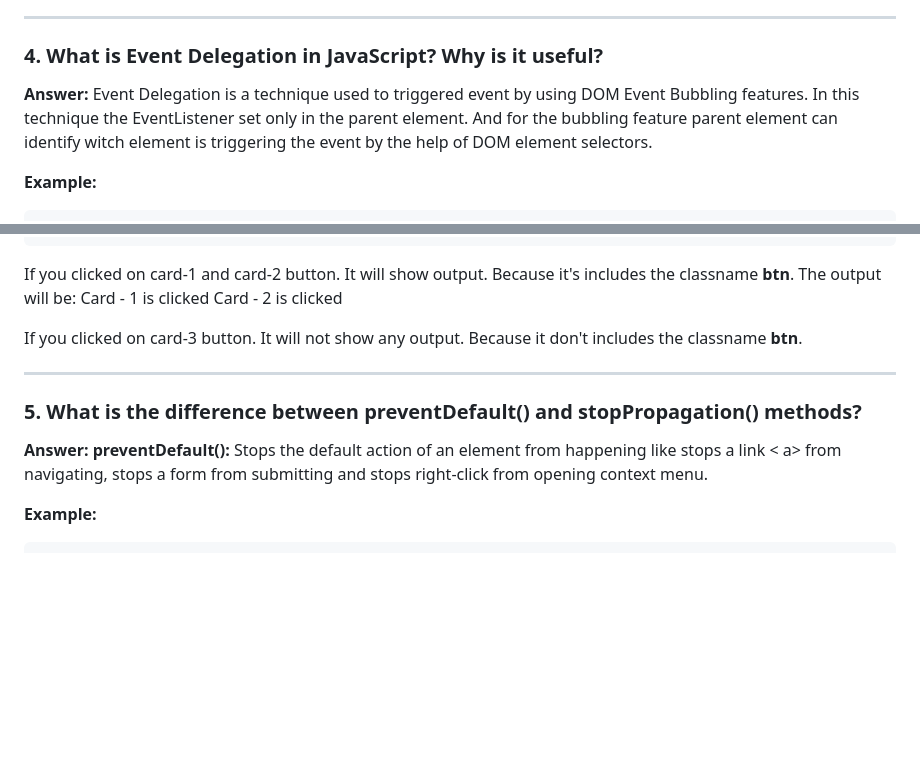
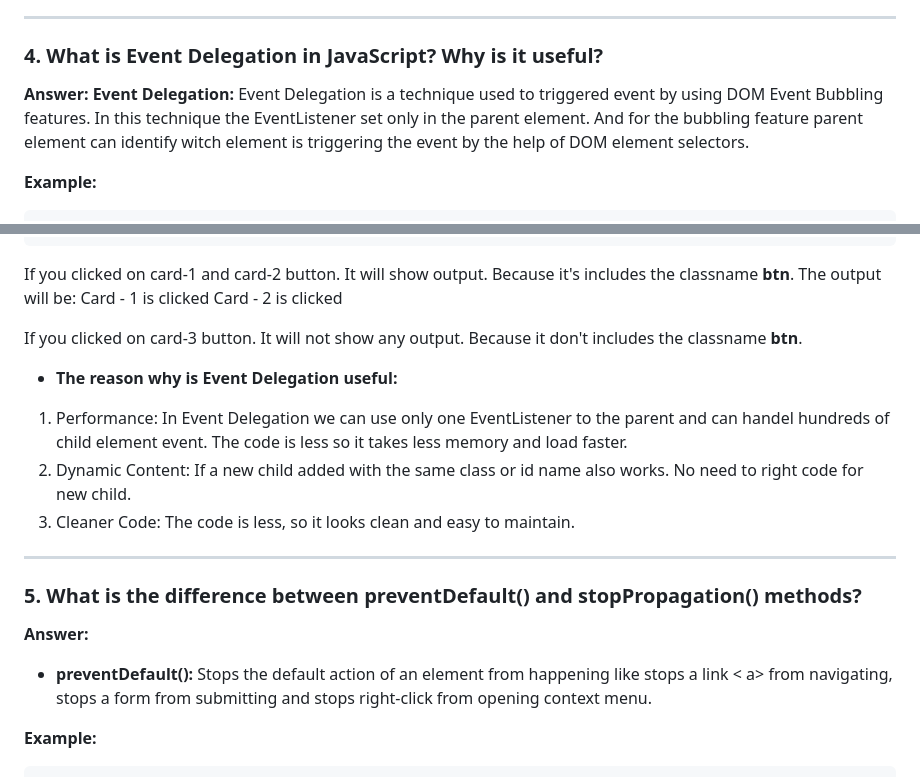
Before and after one commit to itzakio/deshi-deals-web, a Markdown page: readme.md, 2 parts joined by grey strips. Rendered like a GitHub page; blank space fills up the shorter version.

````diff
--- a/readme.md
+++ b/readme.md
@@ -141,7 +141,8 @@ Parent Container Clicked
 
 ### 4. What is **Event Delegation** in JavaScript? Why is it useful?
 
-**Answer:** Event Delegation is a technique used to triggered event by using DOM Event Bubbling features. In this technique the EventListener set only in the parent element. And for the bubbling feature parent element can identify witch element is triggering the event by the help of DOM element selectors.
+**Answer:**
+**Event Delegation:** Event Delegation is a technique used to triggered event by using DOM Event Bubbling features. In this technique the EventListener set only in the parent element. And for the bubbling feature parent element can identify witch element is triggering the event by the help of DOM element selectors.
 
 **Example:**
 ```html
@@ -187,12 +188,17 @@ Card - 2 is clicked
 
 If you clicked on card-3 button. It will not show any output. Because it don't includes the classname **btn**.
 
+- **The reason why is Event Delegation useful:**
+1. Performance: In Event Delegation we can use only one EventListener to the parent and can handel hundreds of child element event. The code is less so it takes less memory and load faster.
+2. Dynamic Content: If a new child added with the same class or id name also works. No need to right code for new child.
+3. Cleaner Code: The code is less, so it looks clean and easy to maintain.
+
 ---
 
 ### 5. What is the difference between **preventDefault() and stopPropagation()** methods?
 
 **Answer:**
-**preventDefault():** Stops the default action of an element from happening like stops a link < a> from navigating, stops a form from submitting and stops right-click from opening context menu.
+- **preventDefault():** Stops the default action of an element from happening like stops a link < a> from navigating, stops a form from submitting and stops right-click from opening context menu.
 
 **Example:**
 ```html
````
Also changed, not shown: other parts of readme.md (+8 -8 lines).
